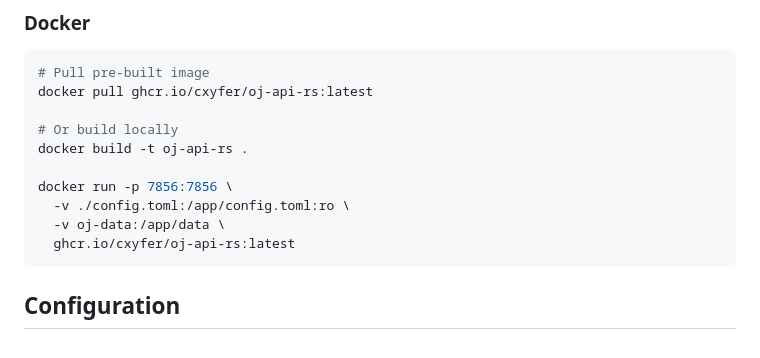
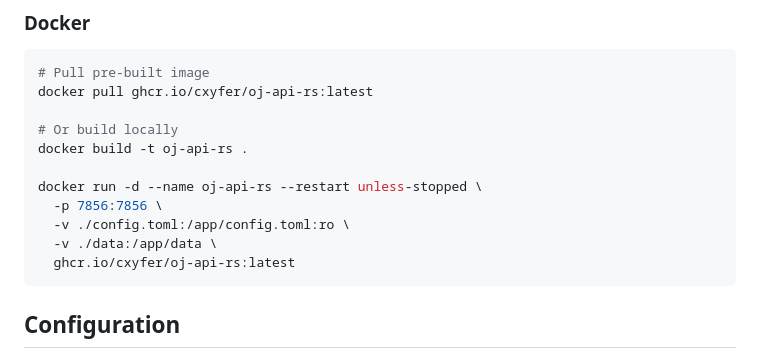
Before and after one commit to cxyfer/oj-api-rs, a Markdown page: README.md, the part around the change. Drawn GitHub-style.

Commit message:
📝 docs(readme): add --restart and --name flags to docker run command

````diff
--- a/README.md
+++ b/README.md
@@ -45,9 +45,10 @@ docker pull ghcr.io/cxyfer/oj-api-rs:latest
 # Or build locally
 docker build -t oj-api-rs .
 
-docker run -p 7856:7856 \
+docker run -d --name oj-api-rs --restart unless-stopped \
+  -p 7856:7856 \
   -v ./config.toml:/app/config.toml:ro \
-  -v oj-data:/app/data \
+  -v ./data:/app/data \
   ghcr.io/cxyfer/oj-api-rs:latest
 ```
 
````
